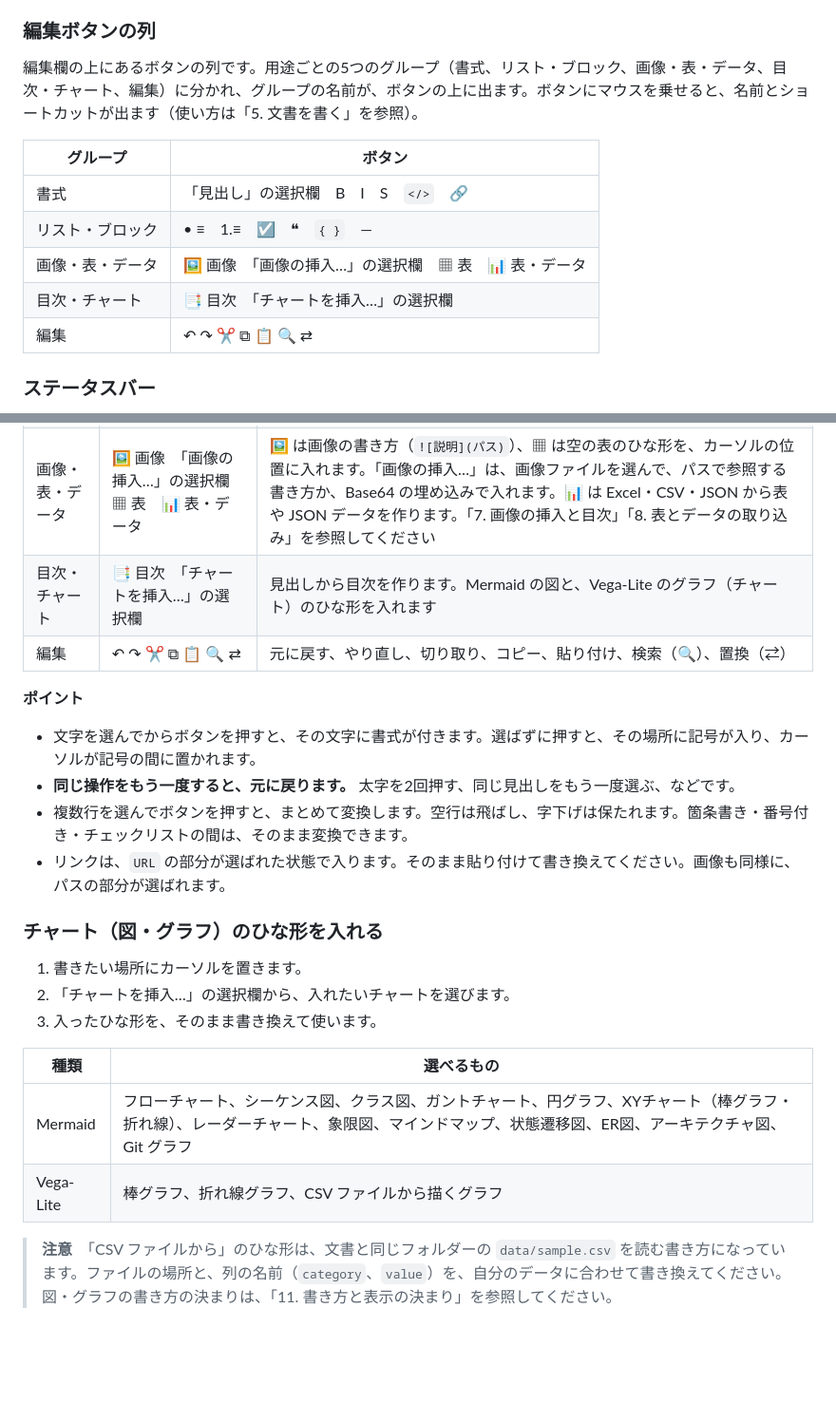
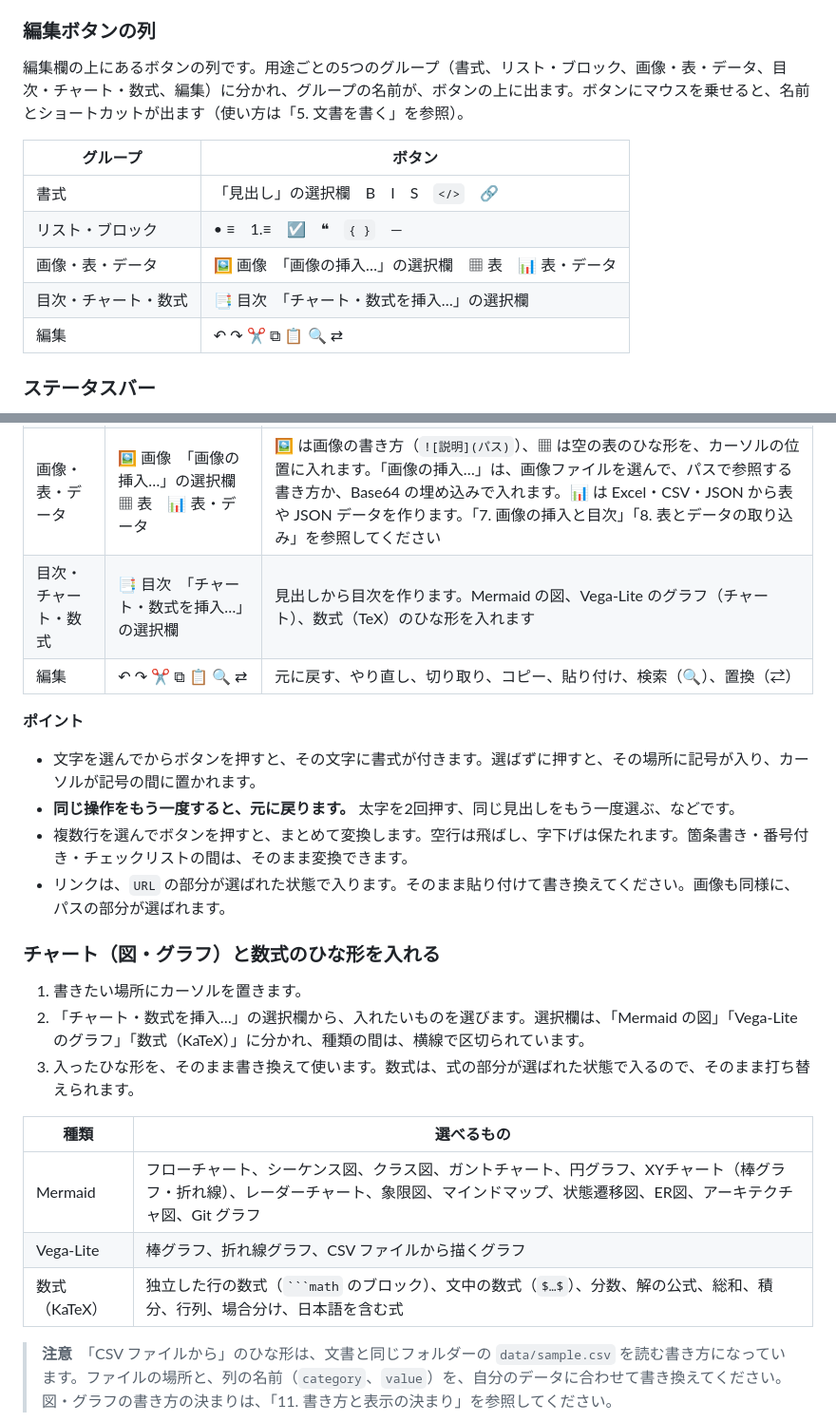
Before and after one commit to prismpepe/MarkdownEditor, a Markdown page: docs/取扱説明書.md, 2 parts joined by grey strips. Shown at 95% size. Rendered like a GitHub page; blank space fills up the shorter version.

````diff
--- a/docs/取扱説明書.md
+++ b/docs/取扱説明書.md
@@ -177,14 +177,14 @@ exe と、`%APPDATA%\MarkdownEditor\` のフォルダーを削除すれば、ほ
 
 ### 編集ボタンの列
 
-編集欄の上にあるボタンの列です。用途ごとの5つのグループ（書式、リスト・ブロック、画像・表・データ、目次・チャート、編集）に分かれ、グループの名前が、ボタンの上に出ます。ボタンにマウスを乗せると、名前とショートカットが出ます（使い方は「5. 文書を書く」を参照）。
+編集欄の上にあるボタンの列です。用途ごとの5つのグループ（書式、リスト・ブロック、画像・表・データ、目次・チャート・数式、編集）に分かれ、グループの名前が、ボタンの上に出ます。ボタンにマウスを乗せると、名前とショートカットが出ます（使い方は「5. 文書を書く」を参照）。
 
 | グループ | ボタン |
 | --- | --- |
 | 書式 | 「見出し」の選択欄　B　I　S　`</>`　🔗 |
 | リスト・ブロック | • ≡　1.≡　☑　❝　`{ }`　― |
 | 画像・表・データ | 🖼 画像　「画像の挿入…」の選択欄　▦ 表　📊 表・データ |
-| 目次・チャート | 📑 目次　「チャートを挿入…」の選択欄 |
+| 目次・チャート・数式 | 📑 目次　「チャート・数式を挿入…」の選択欄 |
 | 編集 | ↶ ↷ ✂ ⧉ 📋 🔍 ⇄ |
 
 ### ステータスバー
@@ -322,7 +322,7 @@ exe と、`%APPDATA%\MarkdownEditor\` のフォルダーを削除すれば、ほ
 | 書式 | 「見出し」の選択欄　B　I　S　`</>`　🔗 | 見出し1〜6（「本文に戻す」で通常の文章に戻します）、太字、斜体、取り消し線、コード、リンク |
 | リスト・ブロック | • ≡　1.≡　☑　❝　`{ }`　― | 箇条書き、番号付きリスト、チェックリスト、引用、コードブロック、区切り線 |
 | 画像・表・データ | 🖼 画像　「画像の挿入…」の選択欄　▦ 表　📊 表・データ | 🖼 は画像の書き方（`![説明](パス)`）、▦ は空の表のひな形を、カーソルの位置に入れます。「画像の挿入…」は、画像ファイルを選んで、パスで参照する書き方か、Base64 の埋め込みで入れます。📊 は Excel・CSV・JSON から表や JSON データを作ります。「7. 画像の挿入と目次」「8. 表とデータの取り込み」を参照してください |
-| 目次・チャート | 📑 目次　「チャートを挿入…」の選択欄 | 見出しから目次を作ります。Mermaid の図と、Vega-Lite のグラフ（チャート）のひな形を入れます |
+| 目次・チャート・数式 | 📑 目次　「チャート・数式を挿入…」の選択欄 | 見出しから目次を作ります。Mermaid の図、Vega-Lite のグラフ（チャート）、数式（TeX）のひな形を入れます |
 | 編集 | ↶ ↷ ✂ ⧉ 📋 🔍 ⇄ | 元に戻す、やり直し、切り取り、コピー、貼り付け、検索（🔍）、置換（⇄） |
 
 **ポイント**
@@ -332,16 +332,17 @@ exe と、`%APPDATA%\MarkdownEditor\` のフォルダーを削除すれば、ほ
 - 複数行を選んでボタンを押すと、まとめて変換します。空行は飛ばし、字下げは保たれます。箇条書き・番号付き・チェックリストの間は、そのまま変換できます。
 - リンクは、`URL` の部分が選ばれた状態で入ります。そのまま貼り付けて書き換えてください。画像も同様に、パスの部分が選ばれます。
 
-### チャート（図・グラフ）のひな形を入れる
+### チャート（図・グラフ）と数式のひな形を入れる
 
 1. 書きたい場所にカーソルを置きます。
-2. 「チャートを挿入…」の選択欄から、入れたいチャートを選びます。
-3. 入ったひな形を、そのまま書き換えて使います。
+2. 「チャート・数式を挿入…」の選択欄から、入れたいものを選びます。選択欄は、「Mermaid の図」「Vega-Lite のグラフ」「数式（KaTeX）」に分かれ、種類の間は、横線で区切られています。
+3. 入ったひな形を、そのまま書き換えて使います。数式は、式の部分が選ばれた状態で入るので、そのまま打ち替えられます。
 
 | 種類 | 選べるもの |
 | --- | --- |
 | Mermaid | フローチャート、シーケンス図、クラス図、ガントチャート、円グラフ、XYチャート（棒グラフ・折れ線）、レーダーチャート、象限図、マインドマップ、状態遷移図、ER図、アーキテクチャ図、Git グラフ |
 | Vega-Lite | 棒グラフ、折れ線グラフ、CSV ファイルから描くグラフ |
+| 数式（KaTeX） | 独立した行の数式（` ```math ` のブロック）、文中の数式（`$…$`）、分数、解の公式、総和、積分、行列、場合分け、日本語を含む式 |
 
 > **注意**　「CSV ファイルから」のひな形は、文書と同じフォルダーの `data/sample.csv` を読む書き方になっています。ファイルの場所と、列の名前（`category`、`value`）を、自分のデータに合わせて書き換えてください。図・グラフの書き方の決まりは、「11. 書き方と表示の決まり」を参照してください。
 
````
Also changed, not shown: docs/簡易仕様書.md (+3 -3 lines), docs/images/MarkdownEditor-dark.png, docs/images/MarkdownEditor-light.png, 5 other files.
